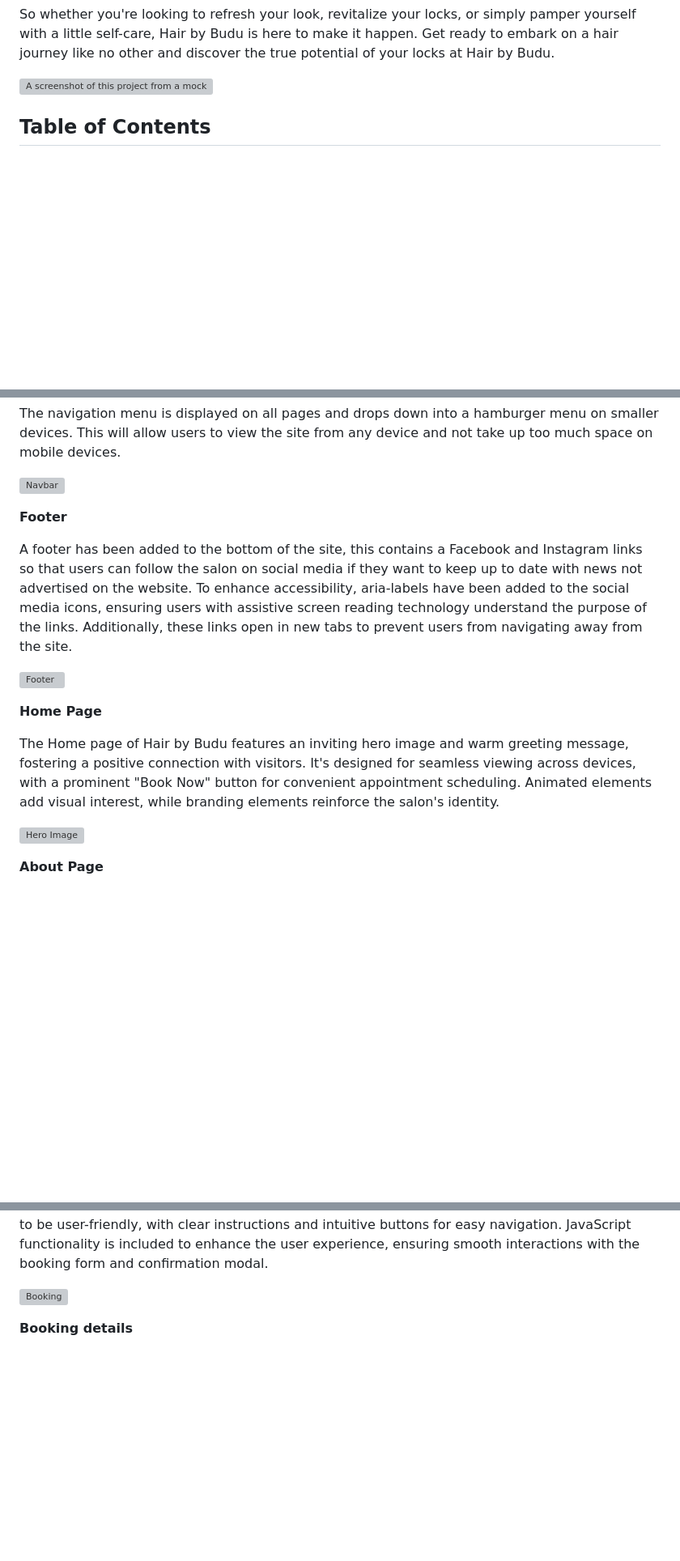
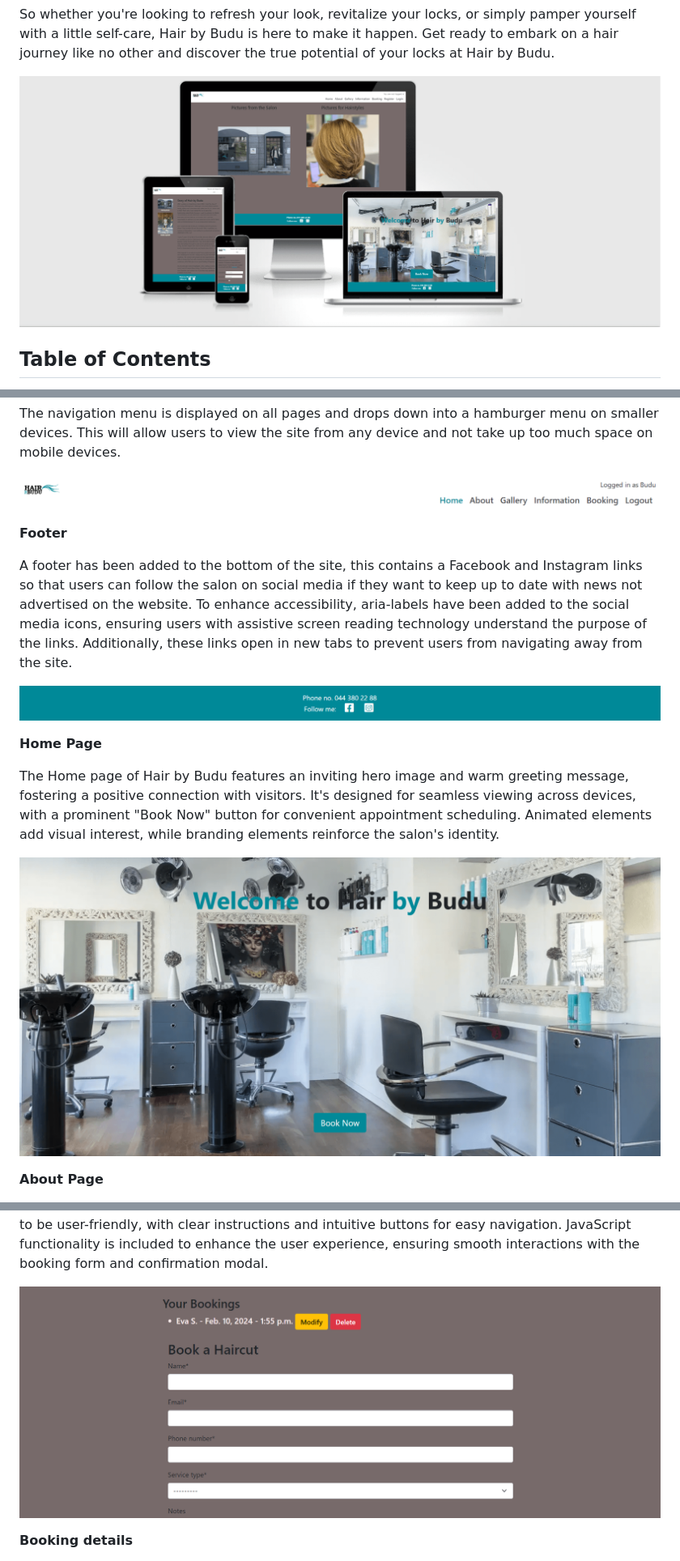
Before and after one commit to EMPZsolt/my-fourth-project, a Markdown page: README.md, 3 parts joined by grey strips. Shown: that part at 81% size. Rendered like a GitHub page; pictures changed too: assets/images/responsive.png (added); blank space fills up the shorter version; grey boxes are pictures that could not be loaded.

Commit message:
Add new content to README.md file and images

```diff
--- a/README.md
+++ b/README.md
@@ -14,7 +14,7 @@ But Hair by Budu is not just about transforming your hair – it's about transfo
 So whether you're looking to refresh your look, revitalize your locks, or simply pamper yourself with a little self-care, Hair by Budu is here to make it happen. Get ready to embark on a hair journey like no other and discover the true potential of your locks at Hair by Budu.
 
 
-![A screenshot of this project from a mockup screenshot generator and it represents how responsive the program](./assets/images/responsive.webp)
+![A screenshot of this project from a mockup screenshot generator and it represents how responsive the program](assets/images/responsive.png)
 
 ## Table of Contents
 - [Hair by Budu](#hair-by-budu)
@@ -209,19 +209,19 @@ The following navigation items are available on all pages:
 
 The navigation menu is displayed on all pages and drops down into a hamburger menu on smaller devices. This will allow users to view the site from any device and not take up too much space on mobile devices.
 
-![Navbar](assets/images/navbar.PNG)
+![Navbar](assets/images/navbar.png)
 
 **Footer**
 
 A footer has been added to the bottom of the site, this contains a Facebook and Instagram links so that users can follow the salon on social media if they want to keep up to date with news not advertised on the website. To enhance accessibility, aria-labels have been added to the social media icons, ensuring users with assistive screen reading technology understand the purpose of the links. Additionally, these links open in new tabs to prevent users from navigating away from the site.
 
-![Footer](docs/readme_images/footer.PNG)
+![Footer](assets/images/footer.png)
 
 **Home Page**
 
 The Home page of Hair by Budu features an inviting hero image and warm greeting message, fostering a positive connection with visitors. It's designed for seamless viewing across devices, with a prominent "Book Now" button for convenient appointment scheduling. Animated elements add visual interest, while branding elements reinforce the salon's identity.
 
-![Hero Image](docs/readme_images/hero.PNG)
+![Hero Image](assets/images/home_page.png)
 
 **About Page**
 
@@ -246,7 +246,7 @@ The Information page provides users with detailed information about salon servic
 
 The Booking page allows users to manage their haircut appointments conveniently. Users can view their existing bookings, including the name, preferred date, and time for each appointment. They also have the option to modify or delete bookings as needed. A confirmation modal is provided for deleting bookings, ensuring that users are aware of the irreversible action. Additionally, users can book a new appointment by filling out the booking form with their desired date and time. The form is equipped with CSRF protection for security. Upon submission, users receive feedback messages confirming the success of their booking. The page layout is designed to be user-friendly, with clear instructions and intuitive buttons for easy navigation. JavaScript functionality is included to enhance the user experience, ensuring smooth interactions with the booking form and confirmation modal.
 
-![Booking](docs/readme_images/book_service.PNG)
+![Booking](assets/images/book_service.png)
 
 **Booking details**
 
```
Also changed, not shown: other parts of README.md (+12 -8 lines), TESTING.md (added), assets/images/gallery_page.png (renamed from assets/images/gellery_page.png), assets/images/home_page.png (renamed from assets/images/home-page.png), 2 other files.
